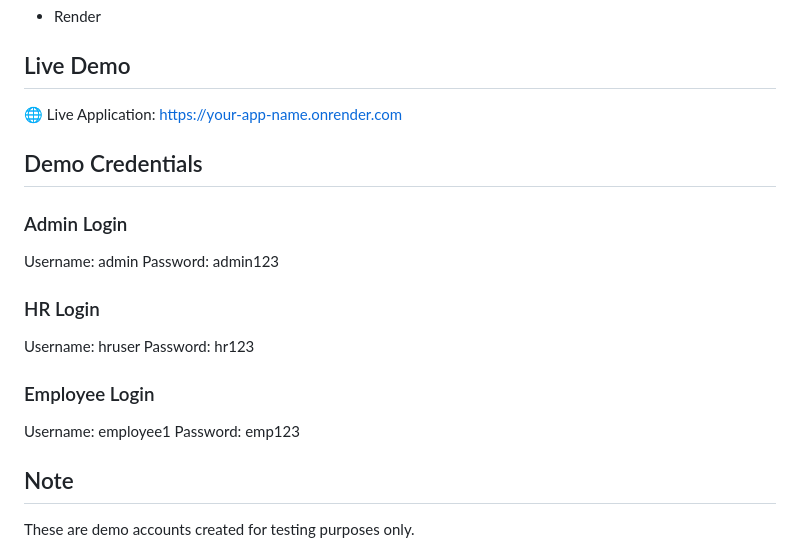
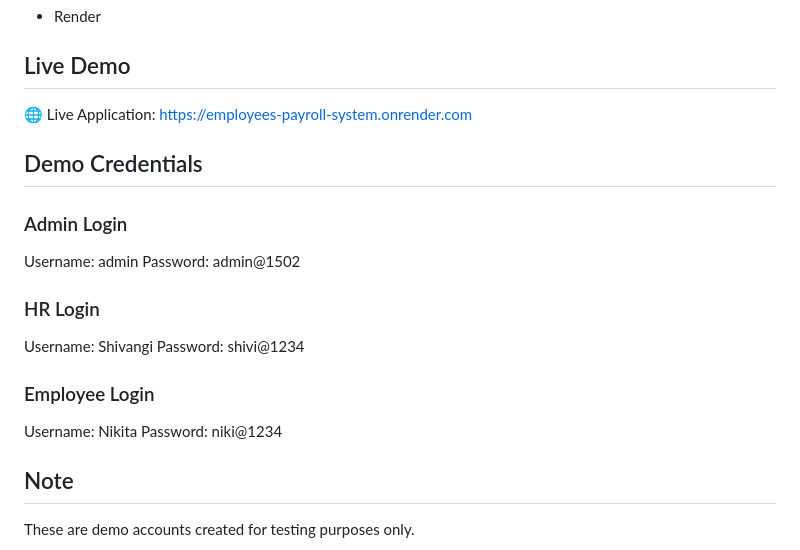
Before and after one commit to srashtisikarwar/Employees_Payroll_System, a Markdown page: README.md, the part around the change. Drawn GitHub-style.

Commit message:
Update demo credentials and live demo link

```diff
--- a/README.md
+++ b/README.md
@@ -243,24 +243,24 @@ This project can be deployed on:
 ## Live Demo
 
 🌐 Live Application:
-https://your-app-name.onrender.com
+https://employees-payroll-system.onrender.com
 
 ## Demo Credentials
 
 ### Admin Login
 
 Username: admin
-Password: admin123
+Password: admin@1502
 
 ### HR Login
 
-Username: hruser
-Password: hr123
+Username: Shivangi
+Password: shivi@1234
 
 ### Employee Login
 
-Username: employee1
-Password: emp123
+Username: Nikita
+Password: niki@1234
 
 ## Note
 
```
